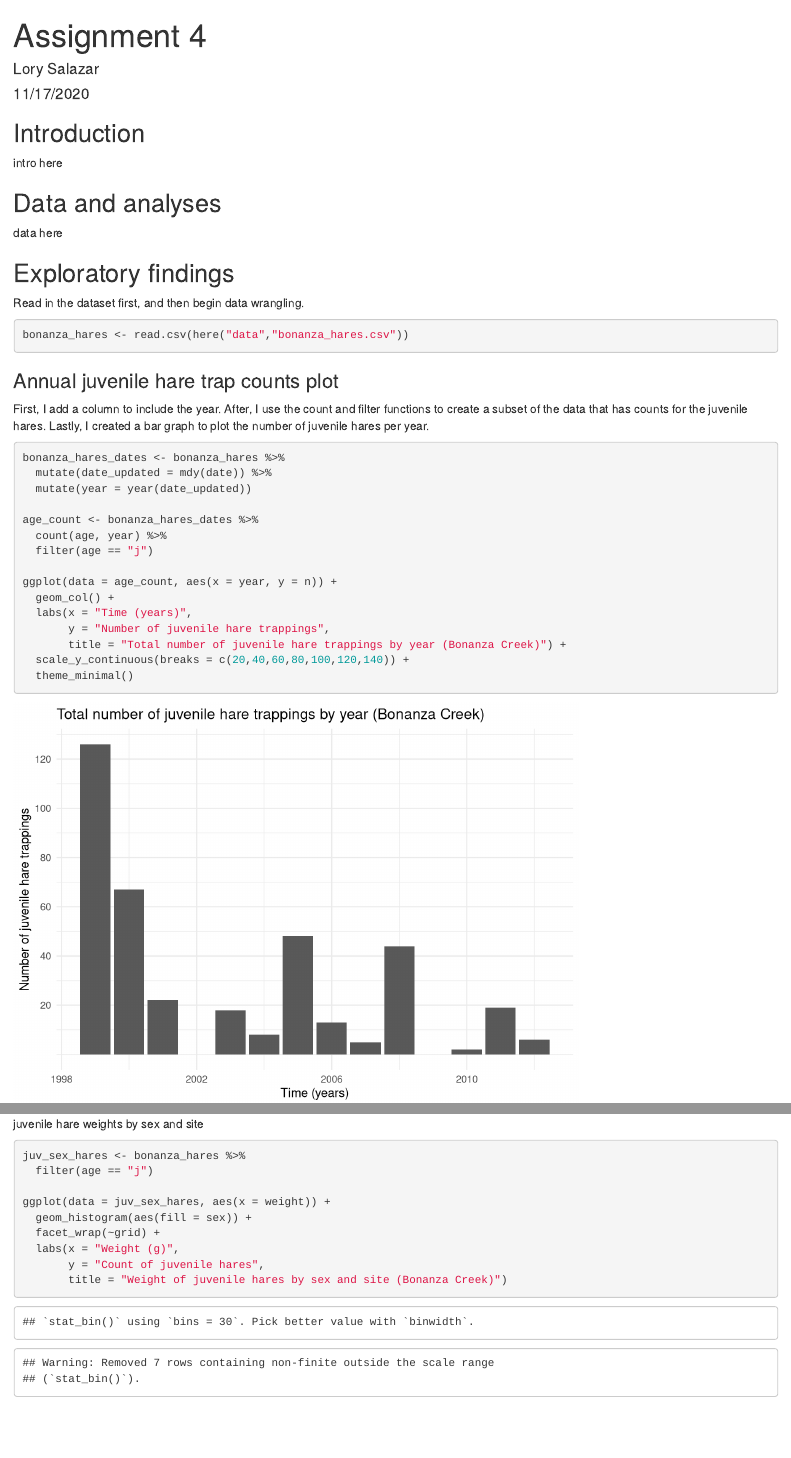
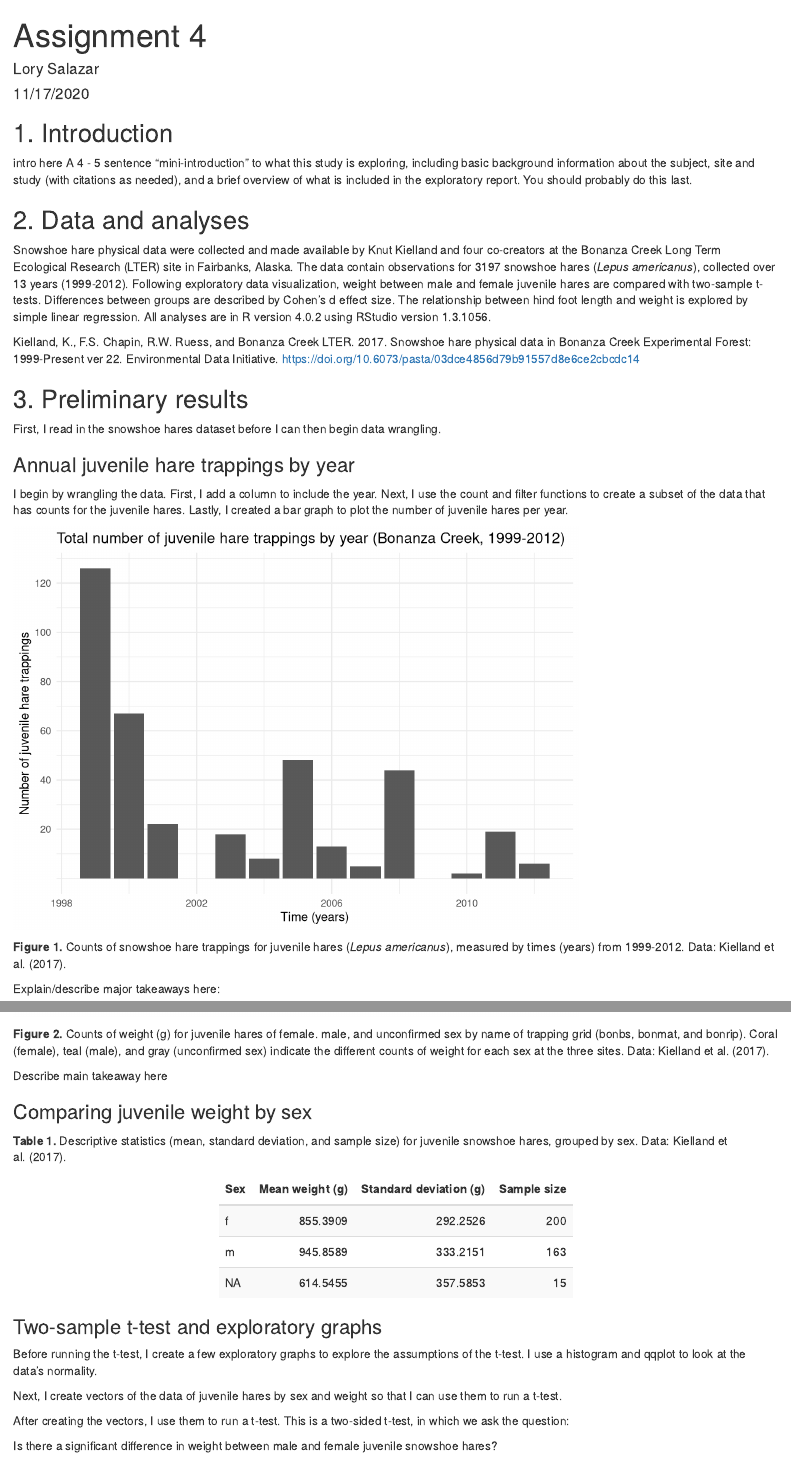
Before and after one commit to lorysalazar/assignment-4, an R Markdown document (src/assignment_4.Rmd): the page in a window 1100 px wide, from its top, and a second part further down, joined at a grey line. Rendered offline with R 4.5, knitr and Pandoc, with nearby package versions; some code elsewhere in the file could not run offline.

Commit message:
Adding figure and table captions

````diff
--- a/src/assignment_4.Rmd
+++ b/src/assignment_4.Rmd
@@ -5,8 +5,8 @@ date: "11/17/2020"
 output: html_document
 ---
 
-```{r setup, echo=TRUE, include=FALSE, message=FALSE, warning=FALSE}
-knitr::opts_chunk$set(echo = TRUE)
+```{r setup, include=FALSE}
+knitr::opts_chunk$set(echo = FALSE, message = FALSE, warning = FALSE)
 library(tidyverse)
 library(here)
 library(lubridate)
@@ -14,21 +15,25 @@ library(effsize)
 ```
 
-## Introduction
+## 1. Introduction
 intro here
+A 4 - 5 sentence "mini-introduction" to what this study is exploring, including basic background information about the subject, site and study (with citations as needed), and a brief overview of what is included in the exploratory report. You should probably do this last.
 
-## Data and analyses
-data here
+## 2. Data and analyses
+Snowshoe hare physical data were collected and made available by Knut Kielland and four co-creators at the Bonanza Creek Long Term Ecological Research (LTER)  site in Fairbanks, Alaska. The data contain observations for 3197 snowshoe hares (*Lepus americanus*), collected over 13 years (1999-2012). Following exploratory data visualization, weight between male and female juvenile hares are compared with two-sample t-tests. Differences between groups are described by Cohen’s d effect size. The relationship between hind foot length and weight is explored by simple linear regression. All analyses are in R version 4.0.2 using RStudio version 1.3.1056.
 
-## Exploratory findings
+Kielland, K., F.S. Chapin, R.W. Ruess, and Bonanza Creek LTER. 2017. Snowshoe hare physical data in Bonanza Creek Experimental Forest: 1999-Present ver 22. Environmental Data Initiative. https://doi.org/10.6073/pasta/03dce4856d79b91557d8e6ce2cbcdc14
 
-Read in the dataset first, and then begin data wrangling.
+
+## 3. Preliminary results
+
+First, I read in the snowshoe hares dataset before I can then begin data wrangling.
 ```{r}
 bonanza_hares <- read.csv(here("data","bonanza_hares.csv"))
 ```
 
-### Annual juvenile hare trap counts plot
+### Annual juvenile hare trappings by year
 
-First, I add a column to include the year. After, I use the count and filter functions to create a subset of the data that has counts for the juvenile hares. Lastly, I created a bar graph to plot the number of juvenile hares per year.
+I begin by wrangling the data. First, I add a column to include the year. Next, I use the count and filter functions to create a subset of the data that has counts for the juvenile hares. Lastly, I created a bar graph to plot the number of juvenile hares per year.
 ```{r}
 bonanza_hares_dates <- bonanza_hares %>%
   mutate(date_updated = mdy(date)) %>%
@@ -42,8 +47,9 @@ ggplot(data = age_count, aes(x = year, y = n)) +
   geom_col() +
   labs(x = "Time (years)",
        y = "Number of juvenile hare trappings",
-       title = "Total number of juvenile hare trappings by year (Bonanza Creek)") +
+       title = "Total number of juvenile hare trappings by year (Bonanza Creek, 1999-2012)") +
   scale_y_continuous(breaks = c(20,40,60,80,100,120,140)) +
   theme_minimal()
 ```
 
+**Figure 1.** Counts of snowshoe hare trappings for juvenile hares (*Lepus americanus*), measured by times (years) from 1999-2012. Data: Kielland et al. (2017).
@@ -65,10 +72,14 @@ ggplot(data = juv_sex_hares, aes(x = weight)) +
        y = "Count of juvenile hares",
        title = "Weight of juvenile hares by sex and site (Bonanza Creek)")
 ```
+
+**Figure 2.** Counts of weight (g) for juvenile hares of female. male, and unconfirmed sex by name of trapping grid (bonbs, bonmat, and bonrip). Coral (female), teal (male), and gray (unconfirmed sex) indicate the different counts of weight for each sex at the three sites. Data: Kielland et al. (2017).
+
 Describe main takeaway here
 
 ### Comparing juvenile weight by sex
 
+**Table 1.** Descriptive statistics (mean, standard deviation, and sample size) for juvenile snowshoe hares, grouped by sex. Data: Kielland et al. (2017).
 ```{r}
 juv_stats <- juv_sex_hares %>%
   group_by(sex) %>%
@@ -77,6 +88,8 @@ juv_stats <- juv_sex_hares %>%
             sample_size = n()
             )
 
-juv_stats
+juv_stats %>%
+   kable(col.names = c("Sex", "Mean weight (g)", "Standard deviation (g)", "Sample size")) %>%
+  kable_styling(bootstrap_options = "striped", full_width = FALSE)
 ```
 
@@ -85,5 +97,6 @@ Before running the t-test, I create a few exploratory graphs to explore the assu
+Before running the t-test, I create a few exploratory graphs to explore the assumptions of the t-test. I use a histogram and qqplot to look at the data's normality.
 
-```{r}
+```{r, include = FALSE}
 ggplot(data = juv_sex_hares, aes(x = weight)) +
   geom_histogram() +
   facet_wrap(~sex)
@@ -94,7 +107,7 @@ ggplot(data = juv_sex_hares, aes(sample = weight)) +
 ```
 
 
-First, I create vectors of the data of juvenile hares by sex and weight.
+Next, I create vectors of the data of juvenile hares by sex and weight so that I can use them to run a t-test.
 
 ```{r}
 hares_m <- juv_sex_hares %>%
@@ -108,7 +121,7 @@ hares_f <- juv_sex_hares %>%
 
 After creating the vectors, I use them to run a t-test. This is a two-sided t-test, in which we ask the question:
 
-Is there a significant difference in weight between male and female snowshoe hares?
+Is there a significant difference in weight between male and female juvenile snowshoe hares?
 
 ```{r}
 hares_test <- t.test(hares_m, hares_f)
````
Also changed, not shown: src/assignment_4.html, src/assignment_4.Rmd (9 more changed lines), 1 other file.
